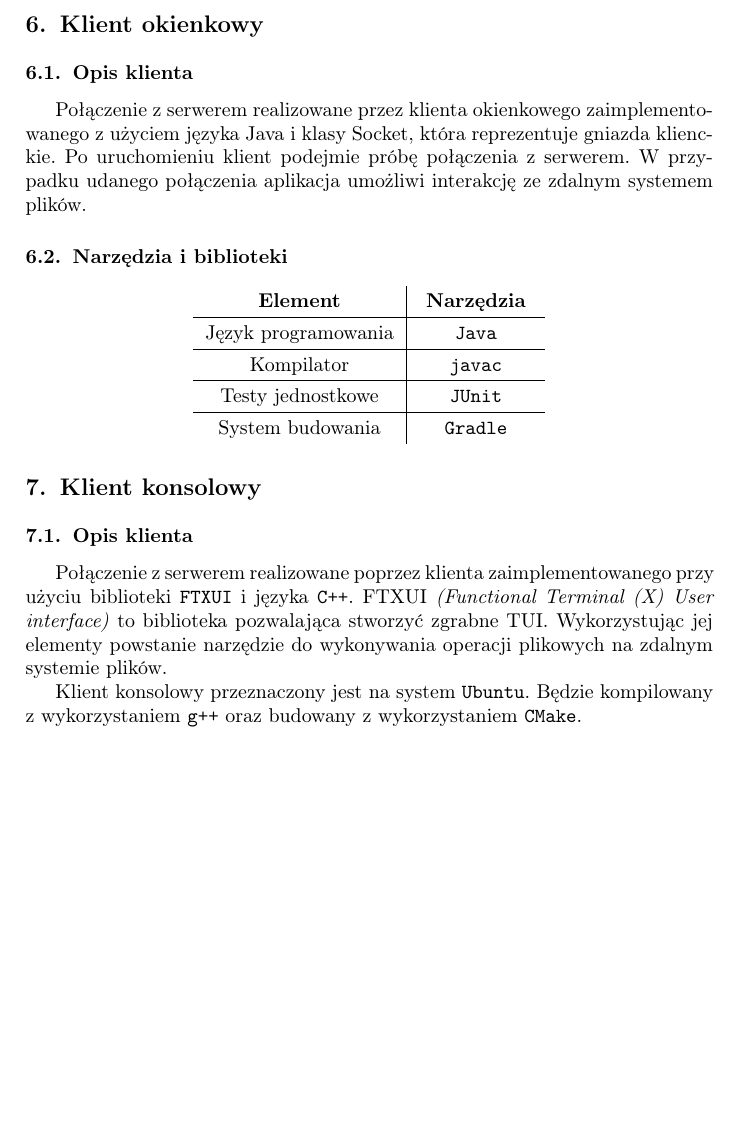
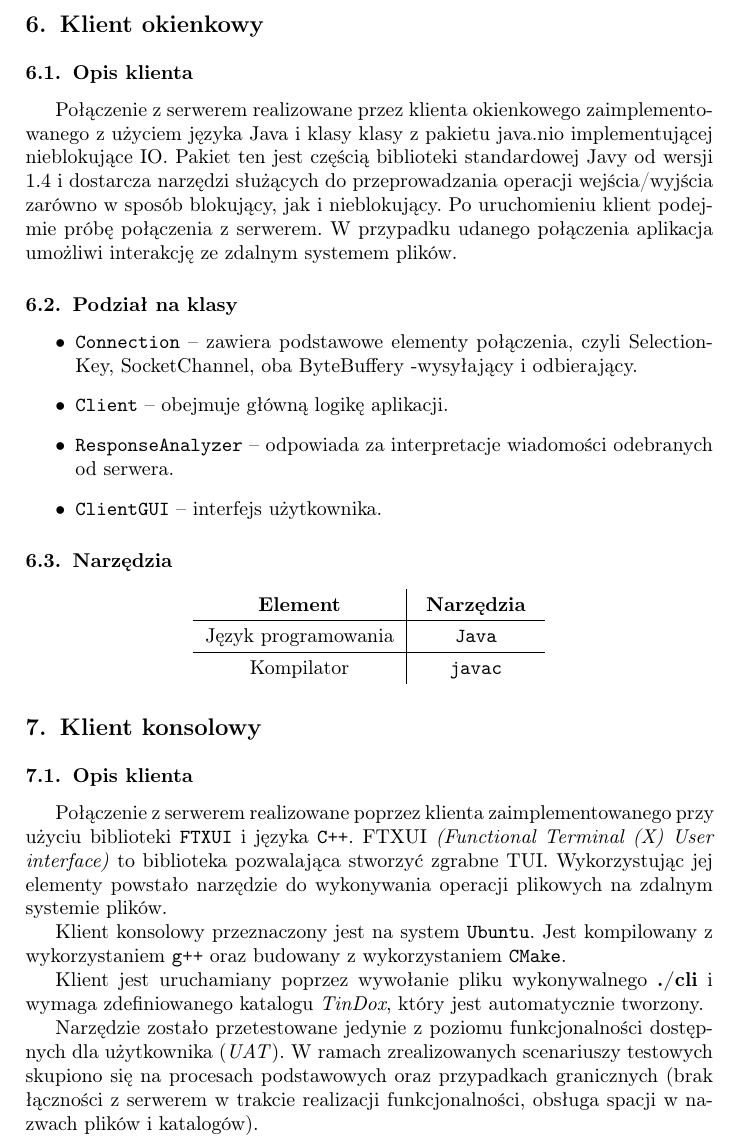
Before and after one commit to JMazurkiewicz/TinDox, a LaTeX document (docs-pl/src/final-documentation/final-documentation.tex): part of page 21 of 23 before the commit and part of page 21 of 24 after it, cut so that both start at the same text, the shorter picture padded with empty space. Compiled offline with pdfLaTeX.

Commit message:
Client's documentation (#142)
Co-authored-by: LukaszReszka <74792443+LukaszReszka@users.noreply.github.com>
Co-authored-by: annapyrka <45559848+annapyrka@users.noreply.github.com>

```diff
--- a/docs-pl/src/final-documentation/final-documentation.tex
+++ b/docs-pl/src/final-documentation/final-documentation.tex
@@ -640,9 +640,17 @@ Połączenie z serwerem za pomocą klienta w aplikacji mobilnej zaimplementowane
 \section{Klient okienkowy}
 
 \subsection{Opis klienta}
-Połączenie z serwerem realizowane przez klienta okienkowego zaimplementowanego z użyciem języka Java i klasy Socket, która reprezentuje gniazda klienckie. Po uruchomieniu klient podejmie próbę połączenia z serwerem. W przypadku udanego połączenia aplikacja umożliwi interakcję ze zdalnym systemem plików.
+Połączenie z serwerem realizowane przez klienta okienkowego zaimplementowanego z użyciem języka Java i klasy klasy z pakietu java.nio implementującej nieblokujące IO. Pakiet ten jest częścią biblioteki standardowej Javy od wersji 1.4 i dostarcza narzędzi służących do przeprowadzania operacji wejścia/wyjścia zarówno w sposób blokujący, jak i nieblokujący. Po uruchomieniu klient podejmie próbę połączenia z serwerem. W przypadku udanego połączenia aplikacja umożliwi interakcję ze zdalnym systemem plików.
 
-\subsection{Narzędzia i biblioteki}
+\subsection{Podział na klasy}
+\begin{itemize}
+    \item \texttt{Connection} -- zawiera podstawowe elementy  połączenia, czyli SelectionKey, SocketChannel, oba ByteBuffery -wysyłający i odbierający.
+    \item \texttt{Client} -- obejmuje główną logikę aplikacji.
+    \item \texttt{ResponseAnalyzer} -- odpowiada za interpretacje wiadomości odebranych od serwera.
+    \item \texttt{ClientGUI} -- interfejs użytkownika.
+\end{itemize}
+
+\subsection{Narzędzia}
 \bgroup
     \begin{center}
         \def\arraystretch{1.3}
@@ -652,10 +660,7 @@ Połączenie z serwerem realizowane przez klienta okienkowego zaimplementowanego
             Język programowania & \texttt{Java}  \\
             \hline
             Kompilator & \texttt{javac} \\
-            \hline
-            Testy jednostkowe & \texttt{JUnit}  \\
-            \hline
-            System budowania & \texttt{Gradle}  \\
+
         \end{tabular}
     \end{center}
 \egroup
@@ -663,9 +668,13 @@ Połączenie z serwerem realizowane przez klienta okienkowego zaimplementowanego
 \section{Klient konsolowy}
 
 \subsection{Opis klienta}
-Połączenie z serwerem realizowane poprzez klienta zaimplementowanego przy użyciu biblioteki \texttt{FTXUI} i języka \texttt{C++}. \href{https://github.com/ArthurSonzogni/FTXUI}{FTXUI \textit{(Functional Terminal (X) User interface)}} to biblioteka pozwalająca stworzyć zgrabne TUI. Wykorzystując jej elementy powstanie narzędzie do wykonywania operacji plikowych na zdalnym systemie plików.
+Połączenie z serwerem realizowane poprzez klienta zaimplementowanego przy użyciu biblioteki \texttt{FTXUI} i języka \texttt{C++}. \href{https://github.com/ArthurSonzogni/FTXUI}{FTXUI \textit{(Functional Terminal (X) User interface)}} to biblioteka pozwalająca stworzyć zgrabne TUI. Wykorzystując jej elementy powstało narzędzie do wykonywania operacji plikowych na zdalnym systemie plików.
 
-Klient konsolowy przeznaczony jest na system \texttt{Ubuntu}. Będzie kompilowany z wykorzystaniem \texttt{g++} oraz budowany z wykorzystaniem \texttt{CMake}.
+Klient konsolowy przeznaczony jest na system \texttt{Ubuntu}. Jest kompilowany z wykorzystaniem \texttt{g++} oraz budowany z wykorzystaniem \texttt{CMake}.
+
+Klient jest uruchamiany poprzez wywołanie pliku wykonywalnego \textbf{./cli} i wymaga zdefiniowanego katalogu \textit{TinDox}, który jest automatycznie tworzony.
+
+Narzędzie zostało przetestowane jedynie z poziomu funkcjonalności dostępnych dla użytkownika (\textit{UAT}). W ramach zrealizowanych scenariuszy testowych skupiono się na procesach podstawowych oraz przypadkach granicznych (brak łączności z serwerem w trakcie realizacji funkcjonalności, obsługa spacji w nazwach plików i katalogów).
 
 \subsection{Narzędzia i biblioteki}
 \bgroup
```
Also changed, not shown: docs-pl/final-documentation.pdf.
